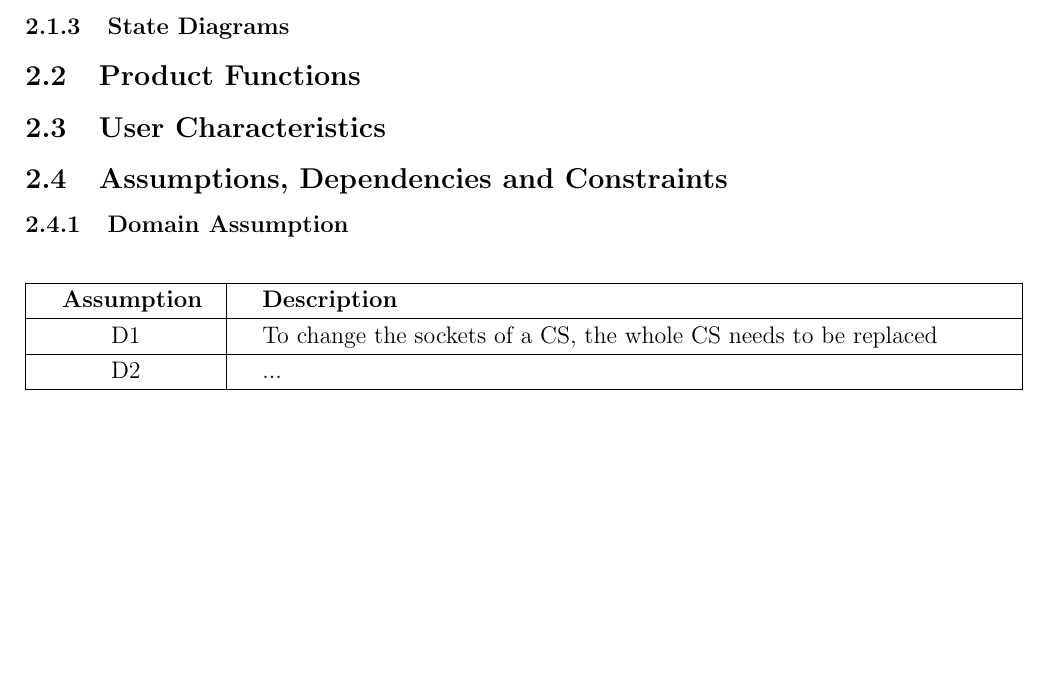
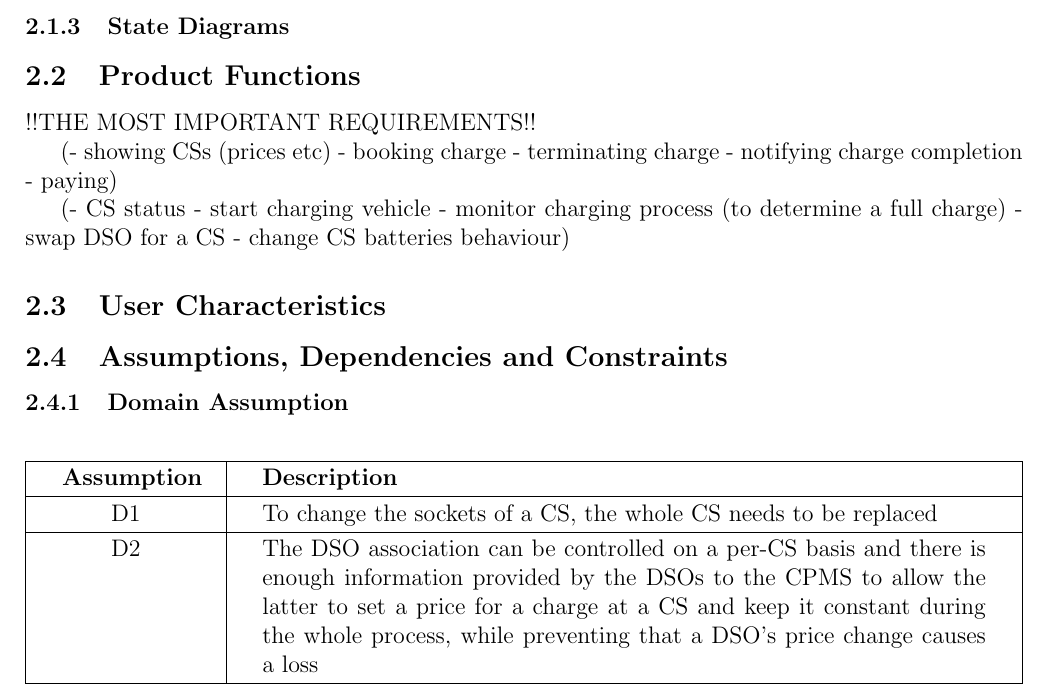
Before and after one commit to EMJzero/SoftwareEngineeringII-project, a LaTeX document (RASD/main.tex): part of page 6 of 7, cut so that both start at the same text, the shorter picture padded with empty space. Compiled offline with pdfLaTeX.

Commit message:
minor Latex update

```diff
--- a/RASD/main.tex
+++ b/RASD/main.tex
@@ -267,6 +268,20 @@ Together with the DSO, Xcorp might also want to change the policy with which it
 \subsubsection{State Diagrams}
 
 \subsection{Product Functions}
+
+!!THE MOST IMPORTANT REQUIREMENTS!!
+
+(- showing CSs (prices etc)
+- booking charge
+- terminating charge
+- notifying charge completion
+- paying)
+
+(- CS status
+- start charging vehicle
+- monitor charging process (to determine a full charge)
+- swap DSO for a CS
+- change CS batteries behaviour)
 
 \subsection{User Characteristics}
 
@@ -286,7 +301,7 @@ Together with the DSO, Xcorp might also want to change the policy with which it
         \hline
         D1 & To change the sockets of a CS, the whole CS needs to be replaced \\
         \hline
-        D2 & ... \\
+        D2 & The DSO association can be controlled on a per-CS basis and there is enough information provided by the DSOs to the CPMS to allow the latter to set a price for a charge at a CS and keep it constant during the whole process, while preventing that a DSO's price change causes a loss \\
         \hline
     \end{tabularx}
     \label{tab:domain_assumptions}
```
Also changed, not shown: RASD/quick_note.png (added), RASD/main.tex (1 more changed lines).
